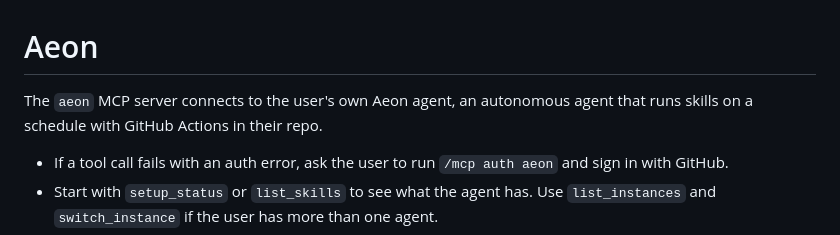
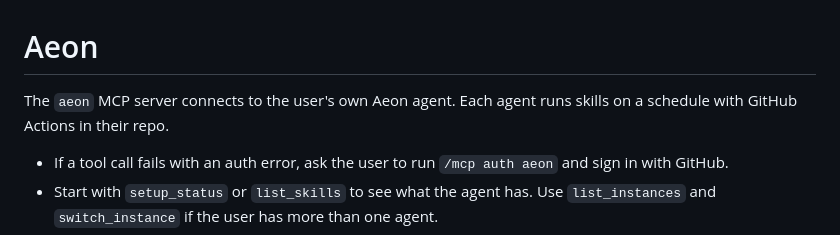
Before and after one commit to aeonfun/aeon-mcp, a Markdown page: GEMINI.md, the part around the change. Rendered like a GitHub page.

```diff
--- a/GEMINI.md
+++ b/GEMINI.md
@@ -1,6 +1,6 @@
 # Aeon
 
-The `aeon` MCP server connects to the user's own Aeon agent, an autonomous agent that runs skills on a schedule with GitHub Actions in their repo.
+The `aeon` MCP server connects to the user's own Aeon agent. Each agent runs skills on a schedule with GitHub Actions in their repo.
 
 - If a tool call fails with an auth error, ask the user to run `/mcp auth aeon` and sign in with GitHub.
 - Start with `setup_status` or `list_skills` to see what the agent has. Use `list_instances` and `switch_instance` if the user has more than one agent.
```
Also changed, not shown: README.md (+3 -1 lines), assets/logo.png.
